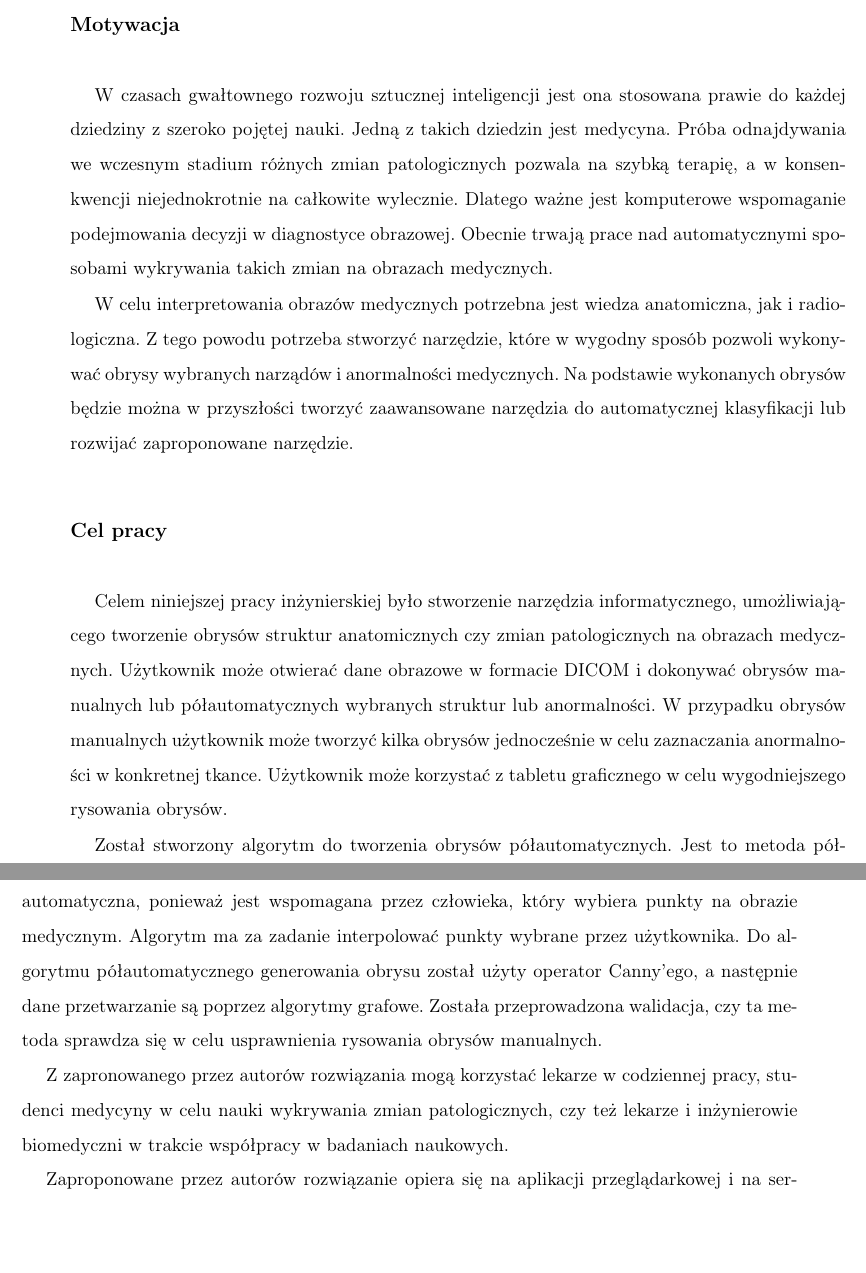
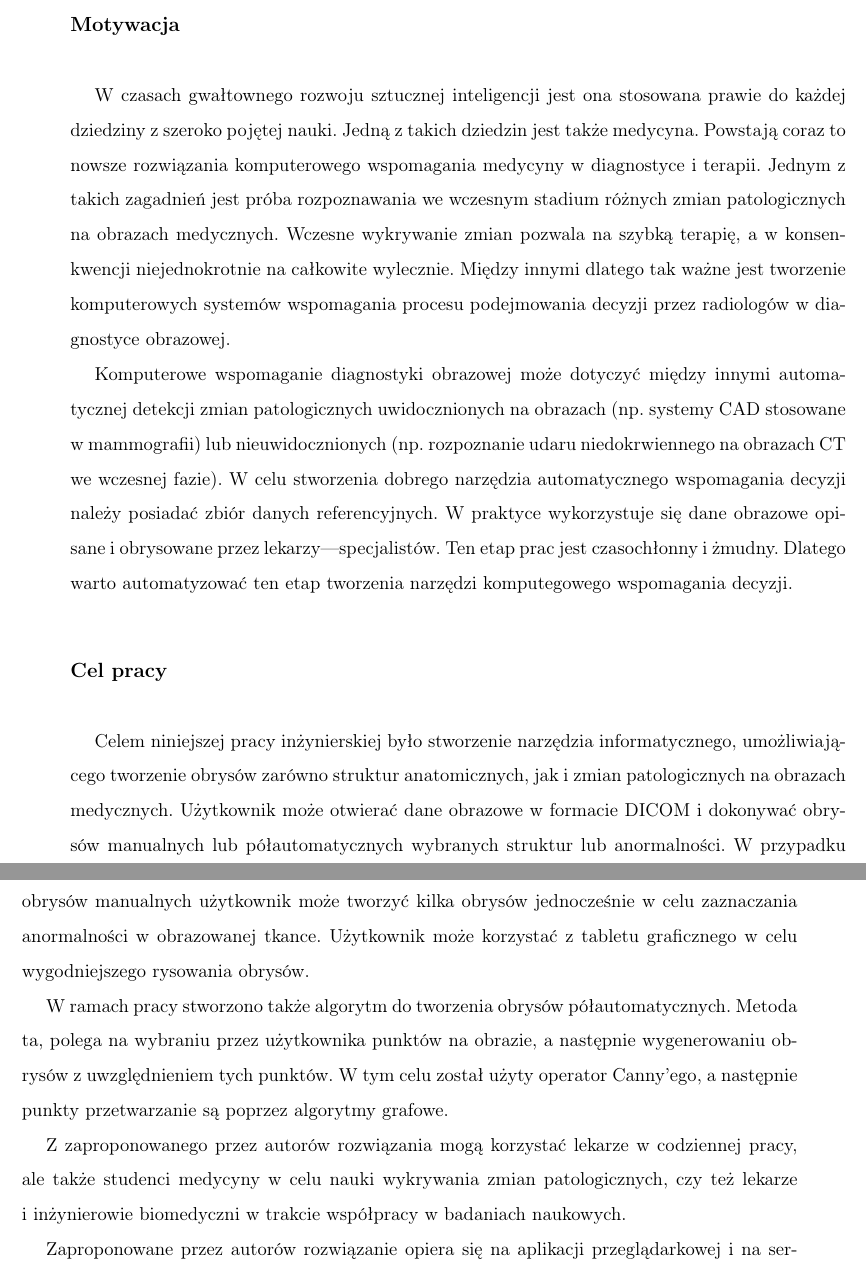
Before and after one commit to SwierczewskiTomasz/BachelorThesisDicomWebContour, a LaTeX thesis (Thesis/Tekst/thesis_pl.tex): two parts of pages 11 and 12 of 84, joined at a grey line, cut so that both start at the same text, the shorter picture padded with empty space. Compiled offline with pdfLaTeX.

Commit message:
Rework introduction

```diff
--- a/Thesis/Tekst/thesis_pl.tex
+++ b/Thesis/Tekst/thesis_pl.tex
@@ -336,38 +336,42 @@ która kierowała autorami przy wyborze właśnie tego tematu.
 \section*{Motywacja}
 
 W czasach gwałtownego rozwoju sztucznej inteligencji jest ona stosowana prawie
-do każdej dziedziny z~szeroko pojętej nauki. Jedną z~takich dziedzin jest medycyna.
-Próba odnajdywania we~wczesnym stadium różnych zmian patologicznych pozwala
-na~szybką terapię, a~w~konsenkwencji niejednokrotnie na~całkowite wylecznie. Dlatego
-ważne jest komputerowe wspomaganie podejmowania decyzji w~diagnostyce obrazowej.
-Obecnie trwają prace nad automatycznymi
-sposobami wykrywania takich zmian na~obrazach medycznych.
-
-W celu interpretowania obrazów medycznych potrzebna jest wiedza anatomiczna, jak
-i radiologiczna. Z~tego powodu potrzeba stworzyć narzędzie, które w~wygodny sposób
-pozwoli wykonywać obrysy wybranych narządów i~anormalności medycznych. Na
-podstawie wykonanych obrysów będzie można w~przyszłości tworzyć zaawansowane
-narzędzia do~automatycznej klasyfikacji lub rozwijać zaproponowane narzędzie.
+do każdej dziedziny z~szeroko pojętej nauki. Jedną z~takich dziedzin jest także medycyna.
+Powstają coraz to nowsze rozwiązania komputerowego wspomagania medycyny w diagnostyce i~terapii.
+Jednym z takich zagadnień jest próba rozpoznawania we~wczesnym stadium różnych zmian
+patologicznych na obrazach medycznych. Wczesne wykrywanie zmian pozwala
+na~szybką terapię, a~w~konsenkwencji niejednokrotnie na~całkowite wylecznie. Między innymi dlatego
+tak ważne jest tworzenie komputerowych systemów wspomagania procesu podejmowania
+decyzji przez radiologów w~diagnostyce obrazowej.
+
+Komputerowe wspomaganie diagnostyki obrazowej może dotyczyć między innymi automatycznej
+detekcji zmian patologicznych uwidocznionych na~obrazach (np. systemy CAD stosowane
+w~mammografii) lub nieuwidocznionych (np. rozpoznanie udaru niedokrwiennego na~obrazach %cite!!!!!!!!!!!!!!!!!!!!!!!!!!!!!!!!!!!!!!!!!!!!!!!!!!!!!!!!!!!!!!!!!!!!!!!
+CT we~wczesnej fazie). W~celu stworzenia dobrego narzędzia automatycznego wspomagania %cite!!!!!!!!!!!!!!!!!!!!!!!!!!!!!!!!!!!!!!!!!!!!!!!!!!!!!!!!!!!!!!!!!!!!!!!
+decyzji należy posiadać zbiór danych referencyjnych. W~praktyce wykorzystuje się
+dane obrazowe opisane i obrysowane przez lekarzy---specjalistów. Ten etap prac
+jest czasochłonny i żmudny. Dlatego warto automatyzować ten etap tworzenia narzędzi
+komputegowego wspomagania decyzji.
 
 \section*{Cel pracy}
 
 Celem niniejszej pracy inżynierskiej było stworzenie narzędzia informatycznego,
-umożliwiającego tworzenie obrysów struktur anatomicznych czy zmian patologicznych
+umożliwiającego tworzenie obrysów zarówno struktur anatomicznych, jak i~zmian patologicznych
 na~obrazach medycznych. Użytkownik może otwierać
 dane obrazowe w~formacie DICOM i~dokonywać obrysów manualnych lub półautomatycznych
 wybranych struktur lub anormalności. W~przypadku obrysów manualnych użytkownik
-może tworzyć kilka obrysów jednocześnie w~celu zaznaczania anormalności w~konkretnej tkance.
+może tworzyć kilka obrysów jednocześnie w~celu zaznaczania anormalności w~obrazowanej tkance.
 Użytkownik może korzystać z~tabletu graficznego w~celu wygodniejszego rysowania obrysów.
 
-Został stworzony algorytm do~tworzenia obrysów półautomatycznych.
-Jest to~metoda półautomatyczna, ponieważ jest wspomagana przez człowieka, który
-wybiera punkty na~obrazie medycznym. Algorytm ma~za~zadanie interpolować punkty
-wybrane przez użytkownika. Do~algorytmu półautomatycznego generowania obrysu
-został użyty operator Canny'ego, a~następnie dane przetwarzanie są
-poprzez algorytmy grafowe. Została przeprowadzona walidacja,
-czy ta~metoda sprawdza się w~celu usprawnienia rysowania obrysów manualnych.
-
-Z zapronowanego przez autorów rozwiązania mogą korzystać lekarze w~codziennej pracy,
+W ramach pracy stworzono także algorytm do~tworzenia obrysów półautomatycznych.
+Metoda ta, polega na wybraniu przez użytkownika punktów na~obrazie, a~następnie
+wygenerowaniu obrysów z~uwzględnieniem tych punktów. W~tym celu
+został użyty operator Canny'ego, a~następnie punkty przetwarzanie są
+poprzez algorytmy grafowe.
+%Została przeprowadzona walidacja,
+%czy ta~metoda sprawdza się w~celu usprawnienia rysowania obrysów manualnych. @Tomek ??????????????????????????????????????
+
+Z zaproponowanego przez autorów rozwiązania mogą korzystać lekarze w~codziennej pracy, ale także
 studenci medycyny w~celu nauki wykrywania zmian patologicznych, czy też lekarze i~inżynierowie
 biomedyczni w~trakcie współpracy w~badaniach naukowych.
 
```
